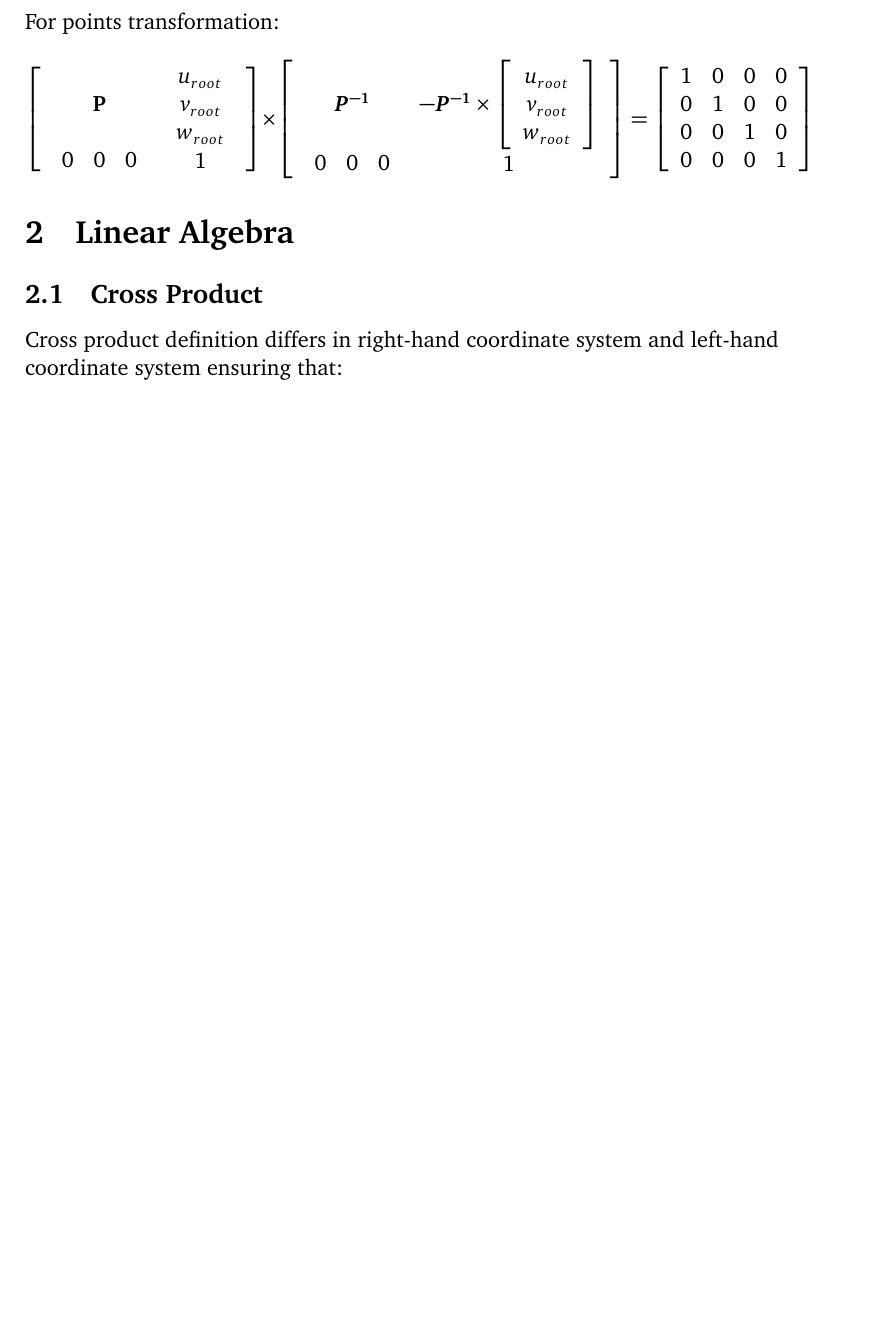
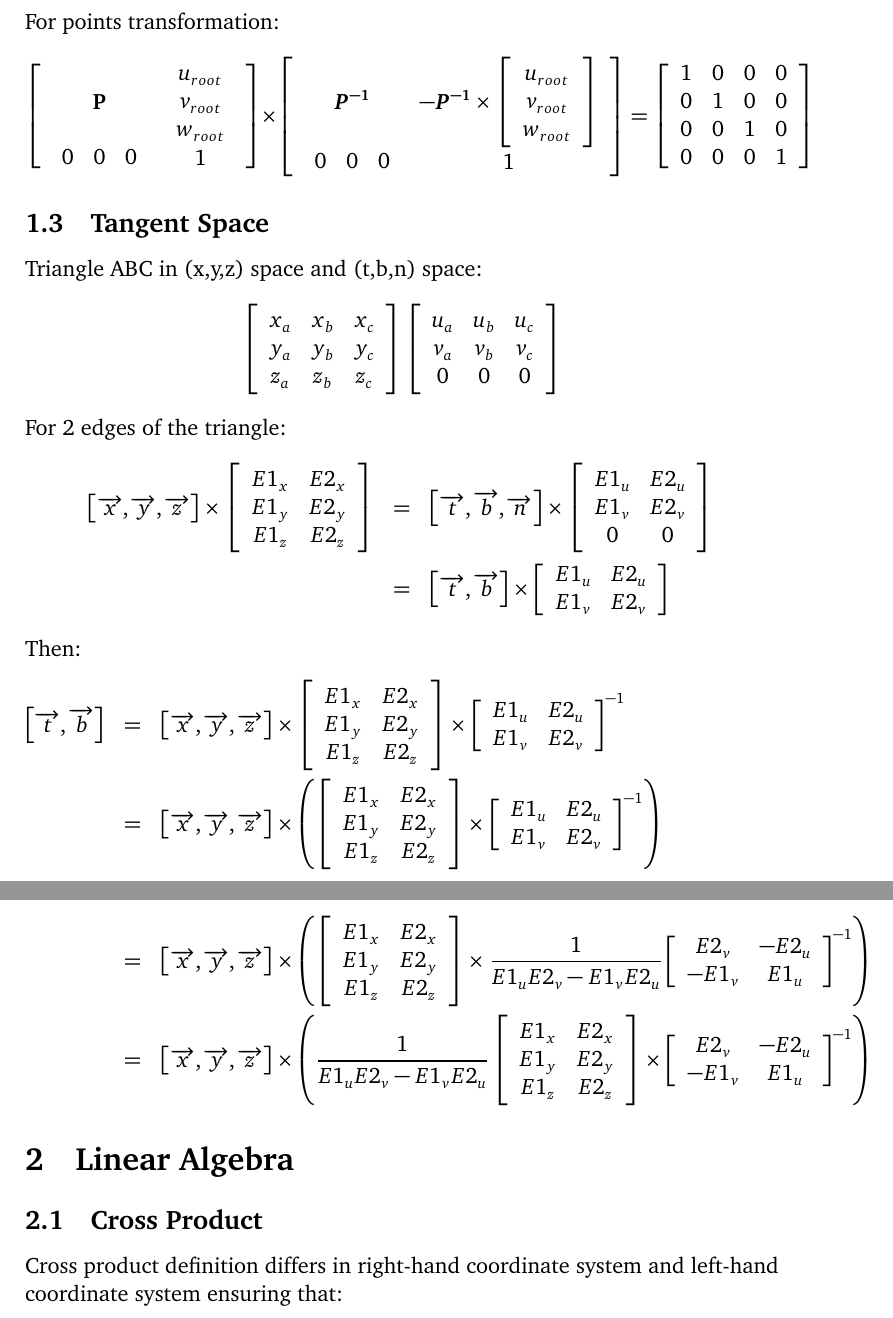
Before and after one commit to haozhigh/sw3d, a LaTeX document (doc/math.tex): part of page 2 of 2 before the commit and two parts of pages 2 and 3 of 3 after it, the two joined at a grey line, cut so that both start at the same text, the shorter picture padded with empty space. Compiled offline with pdfLaTeX.

Commit message:
update math.tex and math.pdf

```diff
--- a/doc/math.tex
+++ b/doc/math.tex
@@ -102,6 +102,110 @@
                 0 & 0 & 0 & 1
             \end{array} \right]
         \]
+    \subsection{Tangent Space}
+        Triangle ABC in (x,y,z) space and (t,b,n) space:
+        \[
+            \left[ \begin{array}{ccc}
+            x_a & x_b & x_c \\
+            y_a & y_b & y_c \\
+            z_a & z_b & z_c
+            \end{array} \right]
+            \left[ \begin{array}{ccc}
+            u_a & u_b & u_c \\
+            v_a & v_b & v_c \\
+            0   & 0   & 0
+            \end{array} \right]
+        \]
+        For 2 edges of the triangle:
+        \begin{eqnarray*}
+            \left[ \overrightarrow{x}, \overrightarrow{y}, \overrightarrow{z} \right]
+            \times
+            \left[ \begin{array}{cc}
+                E1_x & E2_x \\
+                E1_y & E2_y \\
+                E1_z & E2_z
+            \end{array} \right]
+            & = &
+            \left[ \overrightarrow{t}, \overrightarrow{b}, \overrightarrow{n} \right]
+            \times
+            \left[ \begin{array}{cc}
+                E1_u & E2_u \\
+                E1_v & E2_v \\
+                0    & 0
+            \end{array} \right] \\
+            & = &
+            \left[ \overrightarrow{t}, \overrightarrow{b} \right]
+            \times
+            \left[ \begin{array}{cc}
+                E1_u & E2_u \\
+                E1_v & E2_v
+            \end{array} \right]
+        \end{eqnarray*}
+        Then:
+        \begin{eqnarray*}
+            \left[ \overrightarrow{t}, \overrightarrow{b} \right]
+            & = &
+            \left[ \overrightarrow{x}, \overrightarrow{y}, \overrightarrow{z} \right]
+            \times
+            \left[ \begin{array}{cc}
+                E1_x & E2_x \\
+                E1_y & E2_y \\
+                E1_z & E2_z
+            \end{array} \right]
+            \times
+            \left[ \begin{array}{cc}
+                E1_u & E2_u \\
+                E1_v & E2_v
+            \end{array} \right]^{-1} \\
+            & = &
+            \left[ \overrightarrow{x}, \overrightarrow{y}, \overrightarrow{z} \right]
+            \times
+            \left(
+                \left[ \begin{array}{cc}
+                    E1_x & E2_x \\
+                    E1_y & E2_y \\
+                    E1_z & E2_z
+                \end{array} \right]
+                \times
+                \left[ \begin{array}{cc}
+                    E1_u & E2_u \\
+                    E1_v & E2_v
+                \end{array} \right]^{-1}
+            \right) \\
+            & = &
+            \left[ \overrightarrow{x}, \overrightarrow{y}, \overrightarrow{z} \right]
+            \times
+            \left(
+                \left[ \begin{array}{cc}
+                    E1_x & E2_x \\
+                    E1_y & E2_y \\
+                    E1_z & E2_z
+                \end{array} \right]
+                \times
+                \frac{1}{E1_uE2_v-E1_vE2_u}
+                \left[ \begin{array}{cc}
+                     E2_v & -E2_u \\
+                    -E1_v &  E1_u
+                \end{array} \right]^{-1}
+            \right) \\
+            & = &
+            \left[ \overrightarrow{x}, \overrightarrow{y}, \overrightarrow{z} \right]
+            \times
+            \left(
+                \frac{1}{E1_uE2_v-E1_vE2_u}
+                \left[ \begin{array}{cc}
+                    E1_x & E2_x \\
+                    E1_y & E2_y \\
+                    E1_z & E2_z
+                \end{array} \right]
+                \times
+                \left[ \begin{array}{cc}
+                     E2_v & -E2_u \\
+                    -E1_v &  E1_u
+                \end{array} \right]^{-1}
+            \right)
+        \end{eqnarray*}
+
 \section{Linear Algebra}
     \subsection{Cross Product}
     Cross product definition differs in right-hand coordinate system and left-hand
```
Also changed, not shown: doc/math.pdf, 1 other file.
